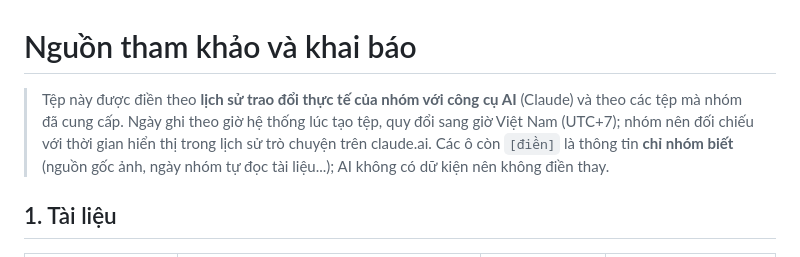
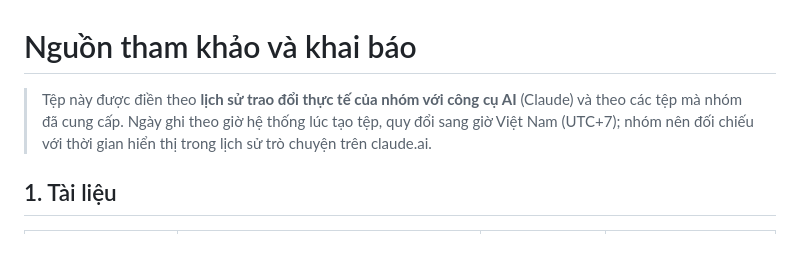
Before and after one commit to gianglthk66sptin-ops/ICT0023-K66-Nhom12-Website-s-ki-n-sinh-vi-n, a Markdown page: SOURCES.MD, the part around the change. Drawn GitHub-style.

Commit message:
Fix formatting issues in SOURCES.MD

```diff
--- a/SOURCES.MD
+++ b/SOURCES.MD
@@ -1,6 +1,6 @@
 # Nguồn tham khảo và khai báo
 
-> Tệp này được điền theo **lịch sử trao đổi thực tế của nhóm với công cụ AI** (Claude) và theo các tệp mà nhóm đã cung cấp. Ngày ghi theo giờ hệ thống lúc tạo tệp, quy đổi sang giờ Việt Nam (UTC+7); nhóm nên đối chiếu với thời gian hiển thị trong lịch sử trò chuyện trên claude.ai. Các ô còn `[điền]` là thông tin **chỉ nhóm biết** (nguồn gốc ảnh, ngày nhóm tự đọc tài liệu...); AI không có dữ kiện nên không điền thay.
+> Tệp này được điền theo **lịch sử trao đổi thực tế của nhóm với công cụ AI** (Claude) và theo các tệp mà nhóm đã cung cấp. Ngày ghi theo giờ hệ thống lúc tạo tệp, quy đổi sang giờ Việt Nam (UTC+7); nhóm nên đối chiếu với thời gian hiển thị trong lịch sử trò chuyện trên claude.ai.
 
 ## 1. Tài liệu
 
```
